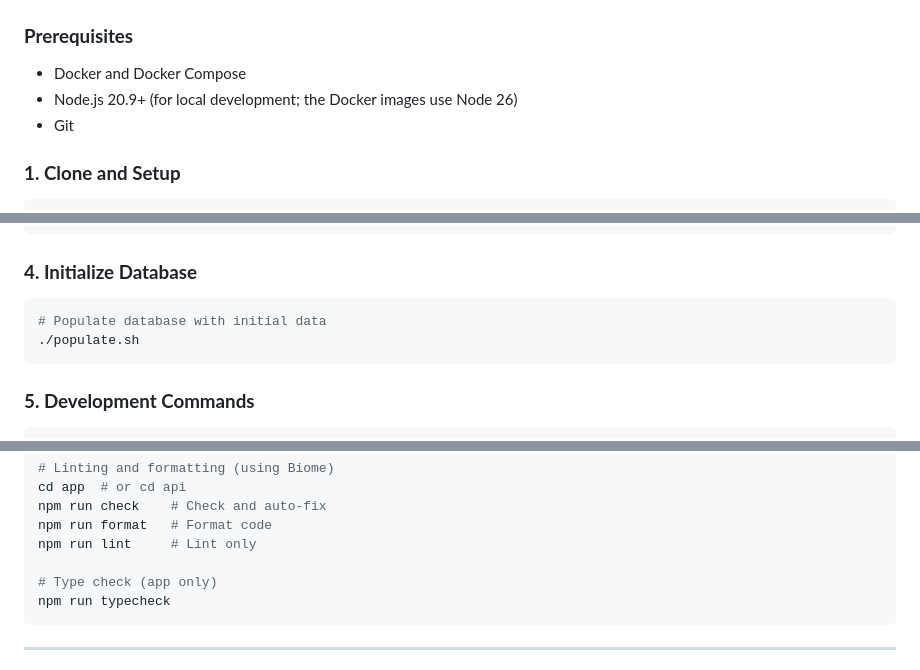
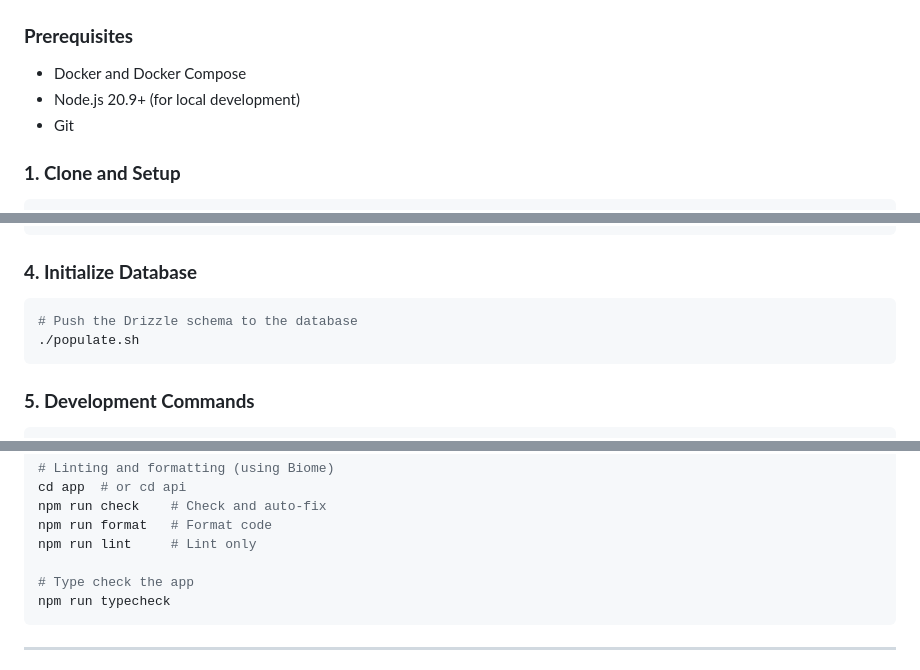
Before and after one commit to AndreaGiulianini/fullstack_basic_starter, a Markdown page: README.md, 3 parts joined by grey strips. Rendered like a GitHub page.

````diff
--- a/README.md
+++ b/README.md
@@ -72,7 +72,7 @@ Diagram source: [`docs/architecture.d2`](docs/architecture.d2). Regenerate with
 
 ### **Prerequisites**
 - Docker and Docker Compose
-- Node.js 20.9+ (for local development; the Docker images use Node 26)
+- Node.js 20.9+ (for local development)
 - Git
 
 ### **1. Clone and Setup**
@@ -128,7 +128,7 @@ docker compose -f compose.yaml -f compose_override/development.yaml up --build
 
 ### **4. Initialize Database**
 ```bash
-# Populate database with initial data
+# Push the Drizzle schema to the database
 ./populate.sh
 ```
 
@@ -148,7 +148,7 @@ npm run check    # Check and auto-fix
 npm run format   # Format code
 npm run lint     # Lint only
 
-# Type check (app only)
+# Type check the app
 npm run typecheck
 ```
 
````
Also changed, not shown: other parts of README.md (+3 -6 lines), docs/architecture.png, 16 other files.
